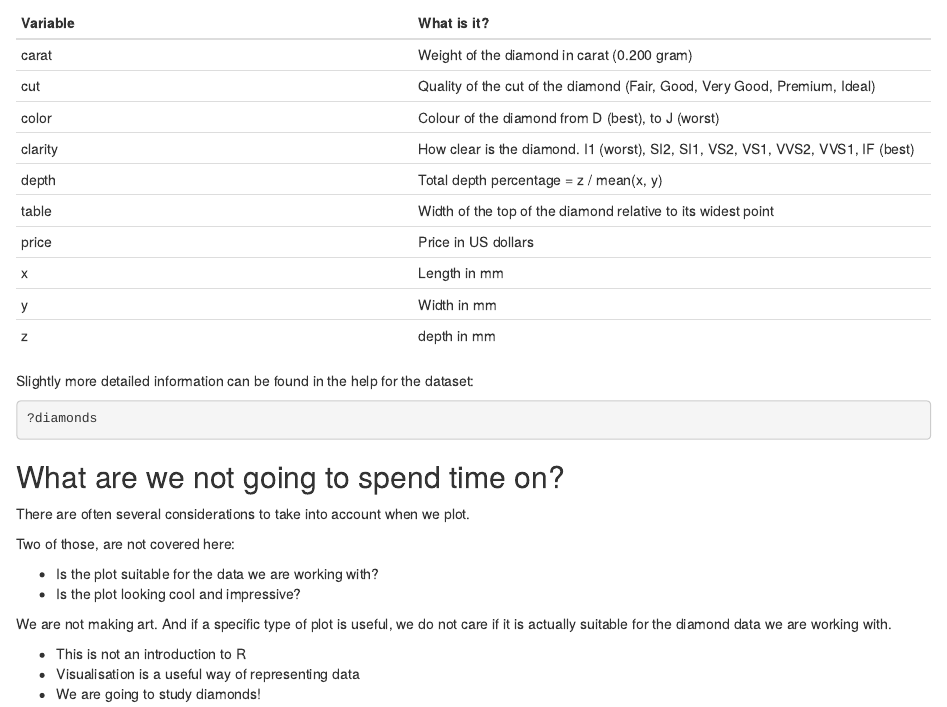
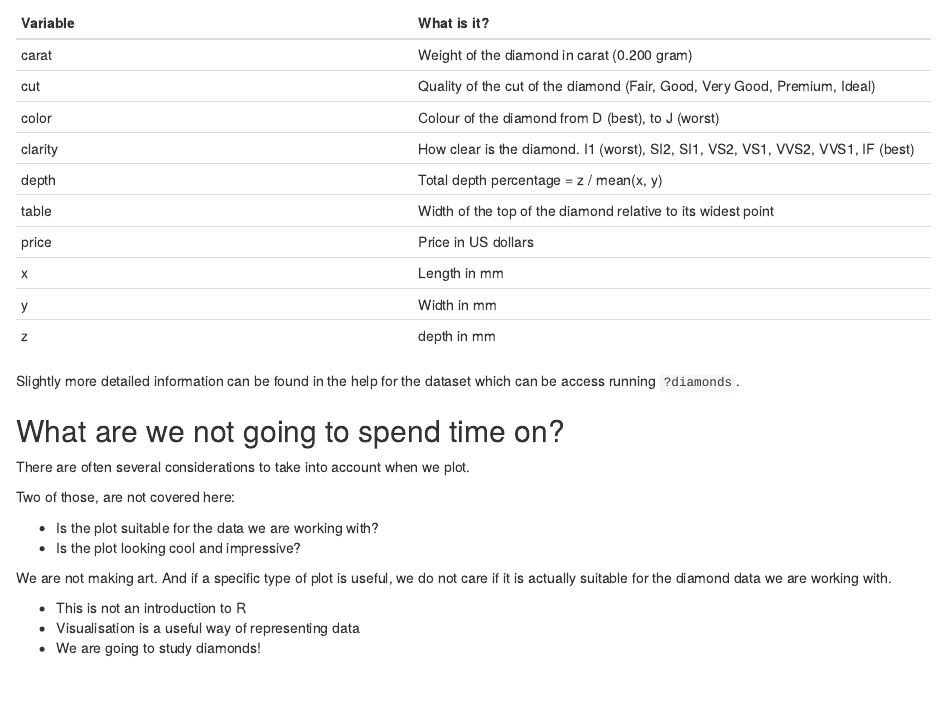
Before and after one commit to KUBDatalab/R-visualisation, an R Markdown document (episodes/introduction.Rmd): the page in a window 1100 px wide, from 1700 px down. Rendered offline with R 4.5, knitr and Pandoc, with nearby package versions.

Commit message:
resolves #54

````diff
--- a/episodes/introduction.Rmd
+++ b/episodes/introduction.Rmd
@@ -81,10 +81,7 @@ There are 10 variables in the dataset:
 | y        | Width in mm |
 | z        | depth in mm |
 
-Slightly more detailed information can be found in the help for the dataset:
-```{r help_diamonds, eval =F}
-?diamonds
-```
+Slightly more detailed information can be found in the help for the dataset which can be access running `?diamonds`.
 
 ## What are we not going to spend time on?
 
````
